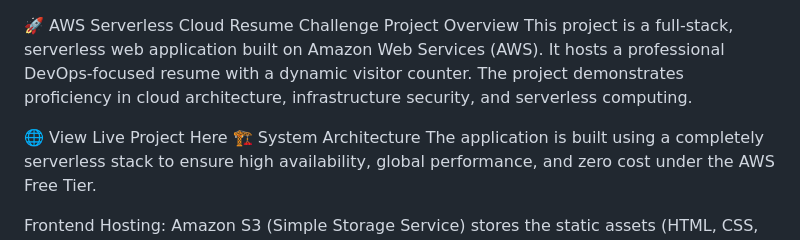
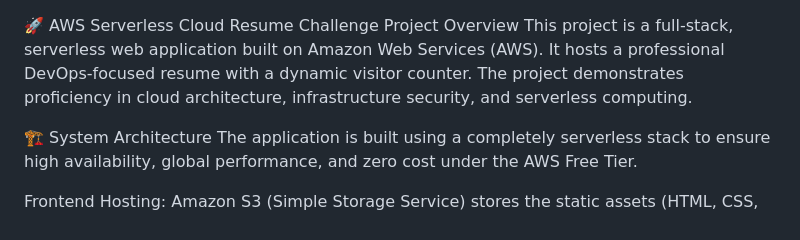
Before and after one commit to ridhampokiya2110/aws-serverless-resume-challenge, a Markdown page: README.md, the part around the change. Rendered like a GitHub page.

```diff
--- a/README.md
+++ b/README.md
@@ -2,7 +2,6 @@
 Project Overview
 This project is a full-stack, serverless web application built on Amazon Web Services (AWS). It hosts a professional DevOps-focused resume with a dynamic visitor counter. The project demonstrates proficiency in cloud architecture, infrastructure security, and serverless computing.
 
-🌐 View Live Project Here
 🏗️ System Architecture
 The application is built using a completely serverless stack to ensure high availability, global performance, and zero cost under the AWS Free Tier.
 
```
